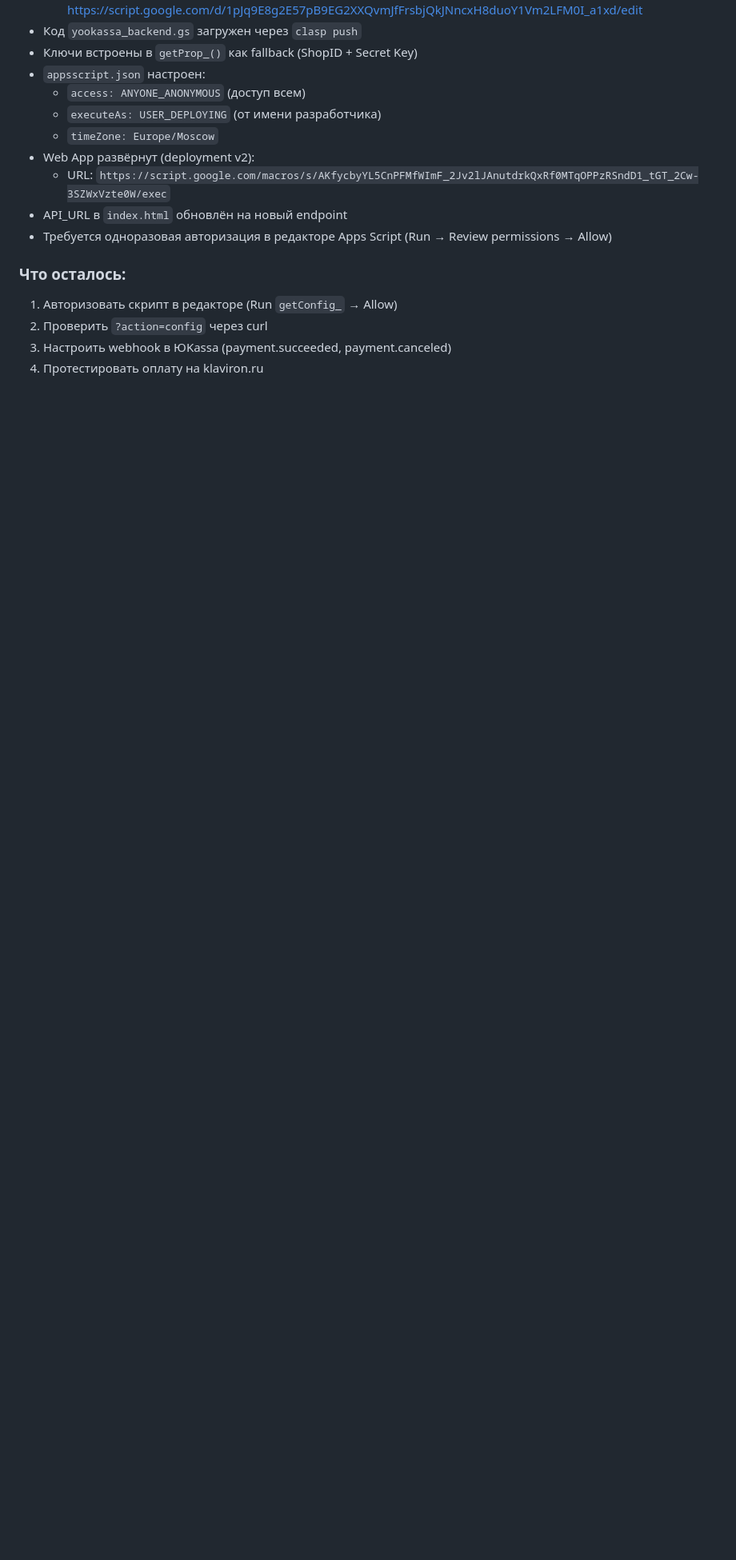
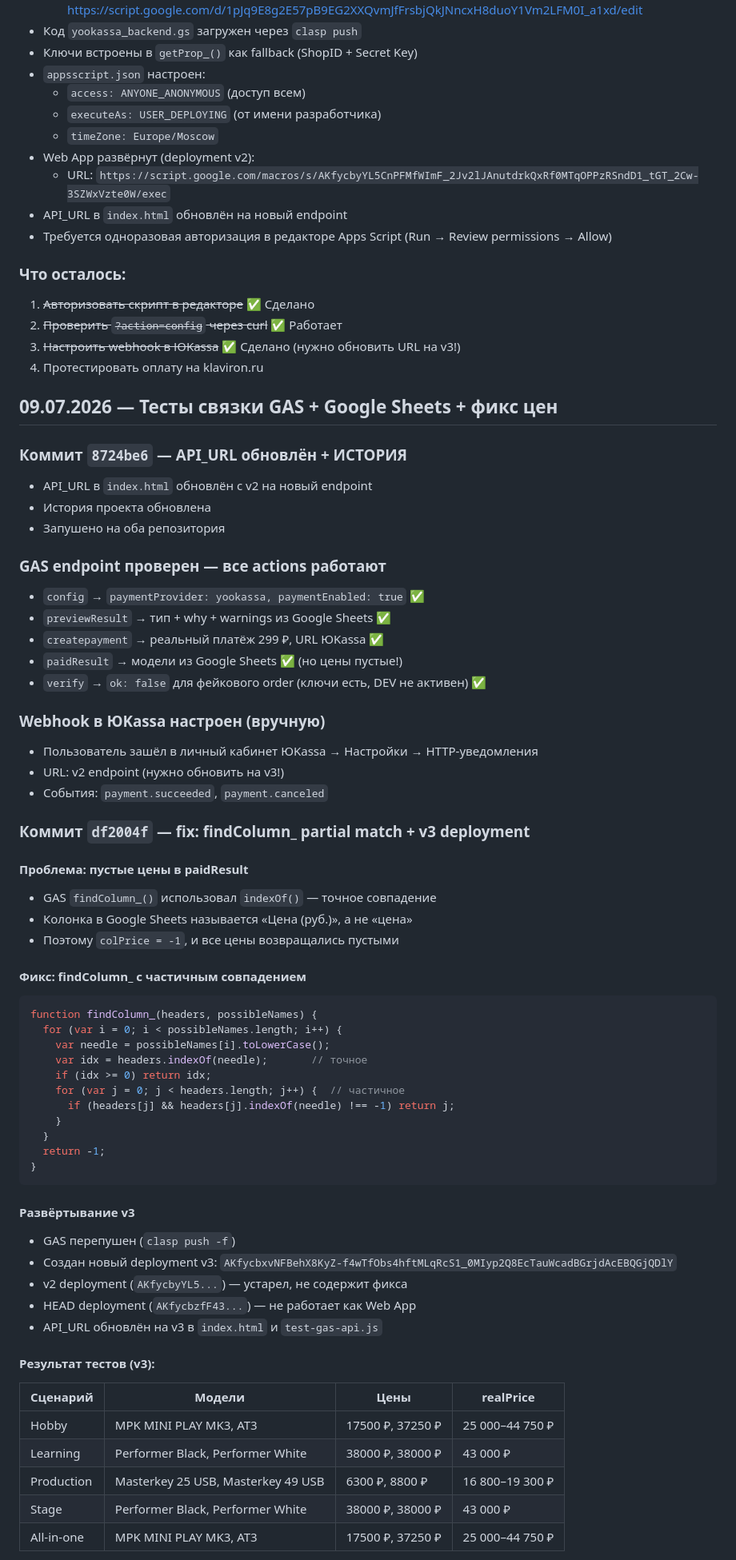
Before and after one commit to Zakharovvb/klaviron-saas, a Markdown page: ИСТОРИЯ_ПРОЕКТА.md, the part around one of its changes. Shown at 80% size. GitHub-like rendering; blank space fills up the shorter version.

Commit message:
docs: ИСТОРИЯ — тесты связки GAS+Sheets, фикс цен, v3 deployment

````diff
--- a/ИСТОРИЯ_ПРОЕКТА.md
+++ b/ИСТОРИЯ_ПРОЕКТА.md
@@ -467,7 +467,65 @@ Tinkoff Kassa требует ИП/ООО — самозанятый без ИП
 - Требуется одноразовая авторизация в редакторе Apps Script (Run → Review permissions → Allow)
 
 ### Что осталось:
-1. Авторизовать скрипт в редакторе (Run `getConfig_` → Allow)
-2. Проверить `?action=config` через curl
-3. Настроить webhook в ЮKassa (payment.succeeded, payment.canceled)
+1. ~~Авторизовать скрипт в редакторе~~ ✅ Сделано
+2. ~~Проверить `?action=config` через curl~~ ✅ Работает
+3. ~~Настроить webhook в ЮKassa~~ ✅ Сделано (нужно обновить URL на v3!)
 4. Протестировать оплату на klaviron.ru
+
+## 09.07.2026 — Тесты связки GAS + Google Sheets + фикс цен
+
+### Коммит `8724be6` — API_URL обновлён + ИСТОРИЯ
+- API_URL в `index.html` обновлён с v2 на новый endpoint
+- История проекта обновлена
+- Запушено на оба репозитория
+
+### GAS endpoint проверен — все actions работают
+- `config` → `paymentProvider: yookassa, paymentEnabled: true` ✅
+- `previewResult` → тип + why + warnings из Google Sheets ✅
+- `createpayment` → реальный платёж 299 ₽, URL ЮKassa ✅
+- `paidResult` → модели из Google Sheets ✅ (но цены пустые!)
+- `verify` → `ok: false` для фейкового order (ключи есть, DEV не активен) ✅
+
+### Webhook в ЮKassa настроен (вручную)
+- Пользователь зашёл в личный кабинет ЮKassa → Настройки → HTTP-уведомления
+- URL: v2 endpoint (нужно обновить на v3!)
+- События: `payment.succeeded`, `payment.canceled`
+
+### Коммит `df2004f` — fix: findColumn_ partial match + v3 deployment
+
+#### Проблема: пустые цены в paidResult
+- GAS `findColumn_()` использовал `indexOf()` — точное совпадение
+- Колонка в Google Sheets называется «Цена (руб.)», а не «цена»
+- Поэтому `colPrice = -1`, и все цены возвращались пустыми
+
+#### Фикс: findColumn_ с частичным совпадением
+```javascript
+function findColumn_(headers, possibleNames) {
+  for (var i = 0; i < possibleNames.length; i++) {
+    var needle = possibleNames[i].toLowerCase();
+    var idx = headers.indexOf(needle);       // точное
+    if (idx >= 0) return idx;
+    for (var j = 0; j < headers.length; j++) {  // частичное
+      if (headers[j] && headers[j].indexOf(needle) !== -1) return j;
+    }
+  }
+  return -1;
+}
+```
+
+#### Развёртывание v3
+- GAS перепушен (`clasp push -f`)
+- Создан новый deployment v3: `AKfycbxvNFBehX8KyZ-f4wTfObs4hftMLqRcS1_0MIyp2Q8EcTauWcadBGrjdAcEBQGjQDlY`
+- v2 deployment (`AKfycbyYL5...`) — устарел, не содержит фикса
+- HEAD deployment (`AKfycbzfF43...`) — не работает как Web App
+- API_URL обновлён на v3 в `index.html` и `test-gas-api.js`
+
+#### Результат тестов (v3):
+| Сценарий | Модели | Цены | realPrice |
+|----------|--------|------|-----------|
+| Hobby | MPK MINI PLAY MK3, AT3 | 17500 ₽, 37250 ₽ | 25 000–44 750 ₽ |
+| Learning | Performer Black, Performer White | 38000 ₽, 38000 ₽ | 43 000 ₽ |
+| Production | Masterkey 25 USB, Masterkey 49 USB | 6300 ₽, 8800 ₽ | 16 800–19 300 ₽ |
+| Stage | Performer Black, Performer White | 38000 ₽, 38000 ₽ | 43 000 ₽ |
+| All-in-one | MPK MINI PLAY MK3, AT3 | 17500 ₽, 37250 ₽ | 25 000–44 750 ₽ |
+
````
Also changed, not shown: other parts of ИСТОРИЯ_ПРОЕКТА.md (+30 -0 lines).
